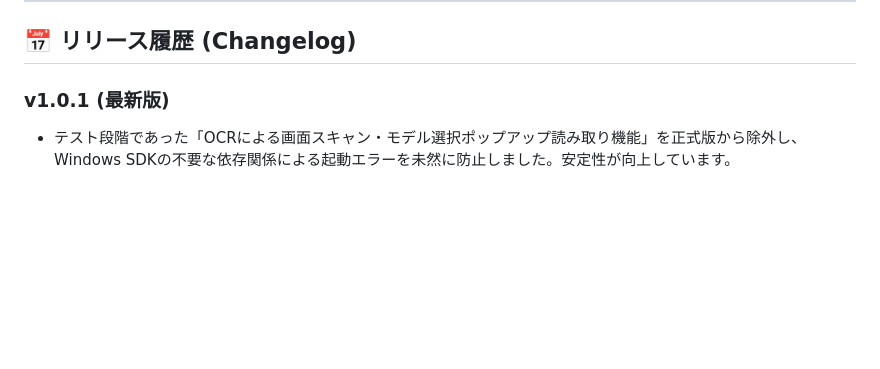
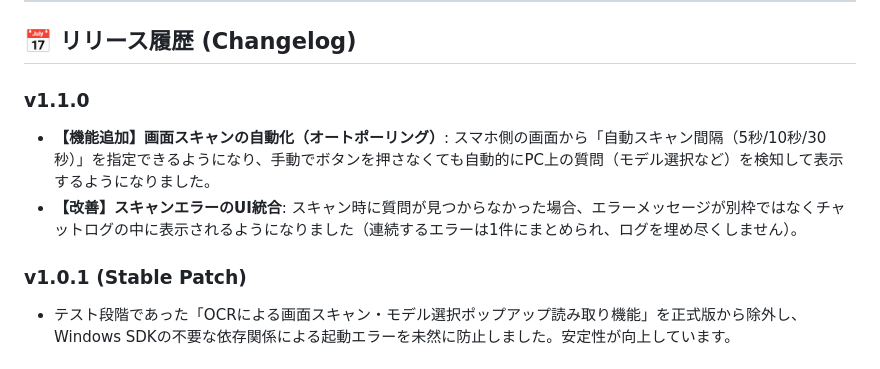
Before and after one commit to tokonoha00/Mobile-Prompt-Bridge, a Markdown page: README.md, the part around the change. GitHub-like rendering; blank space fills up the shorter version.

Commit message:
docs: add v1.1.0 release notes

```diff
--- a/README.md
+++ b/README.md
@@ -138,7 +138,11 @@ PC側でチャットを「開いた状態」と「閉じた状態」にして登
 
 ## 📅 リリース履歴 (Changelog)
 
-### v1.0.1 (最新版)
+### v1.1.0
+- **【機能追加】画面スキャンの自動化（オートポーリング）**: スマホ側の画面から「自動スキャン間隔（5秒/10秒/30秒）」を指定できるようになり、手動でボタンを押さなくても自動的にPC上の質問（モデル選択など）を検知して表示するようになりました。
+- **【改善】スキャンエラーのUI統合**: スキャン時に質問が見つからなかった場合、エラーメッセージが別枠ではなくチャットログの中に表示されるようになりました（連続するエラーは1件にまとめられ、ログを埋め尽くしません）。
+
+### v1.0.1 (Stable Patch)
 - テスト段階であった「OCRによる画面スキャン・モデル選択ポップアップ読み取り機能」を正式版から除外し、Windows SDKの不要な依存関係による起動エラーを未然に防止しました。安定性が向上しています。
 
 ### v1.0.0 (Stable Release)
```
